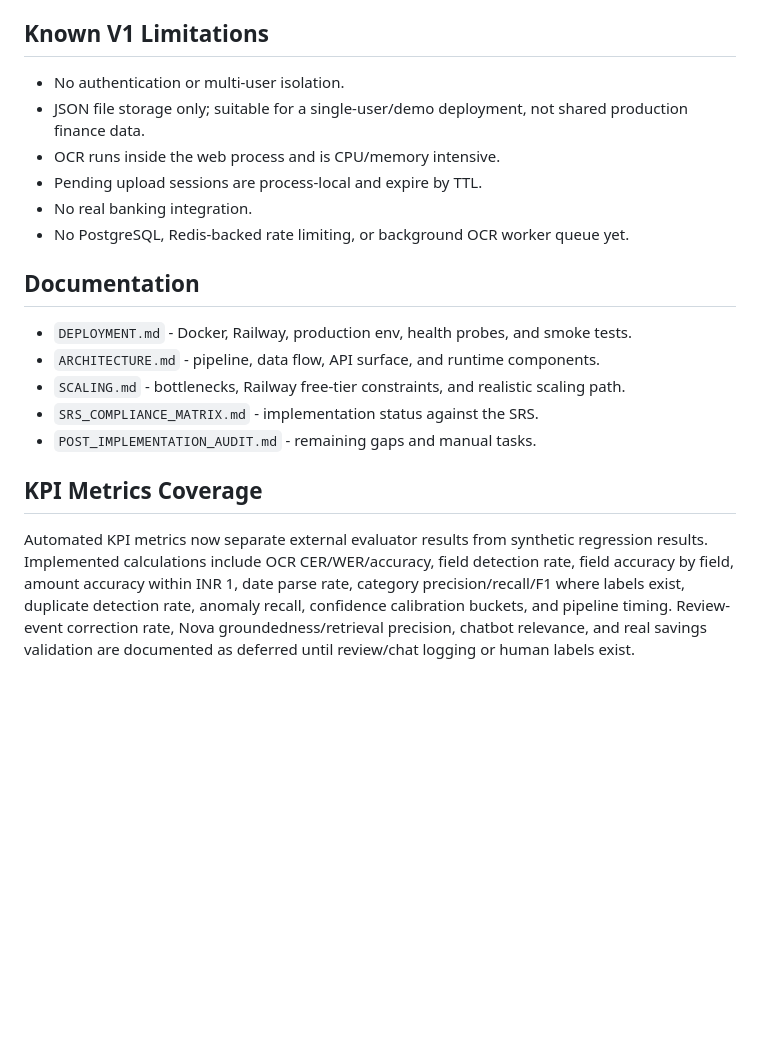
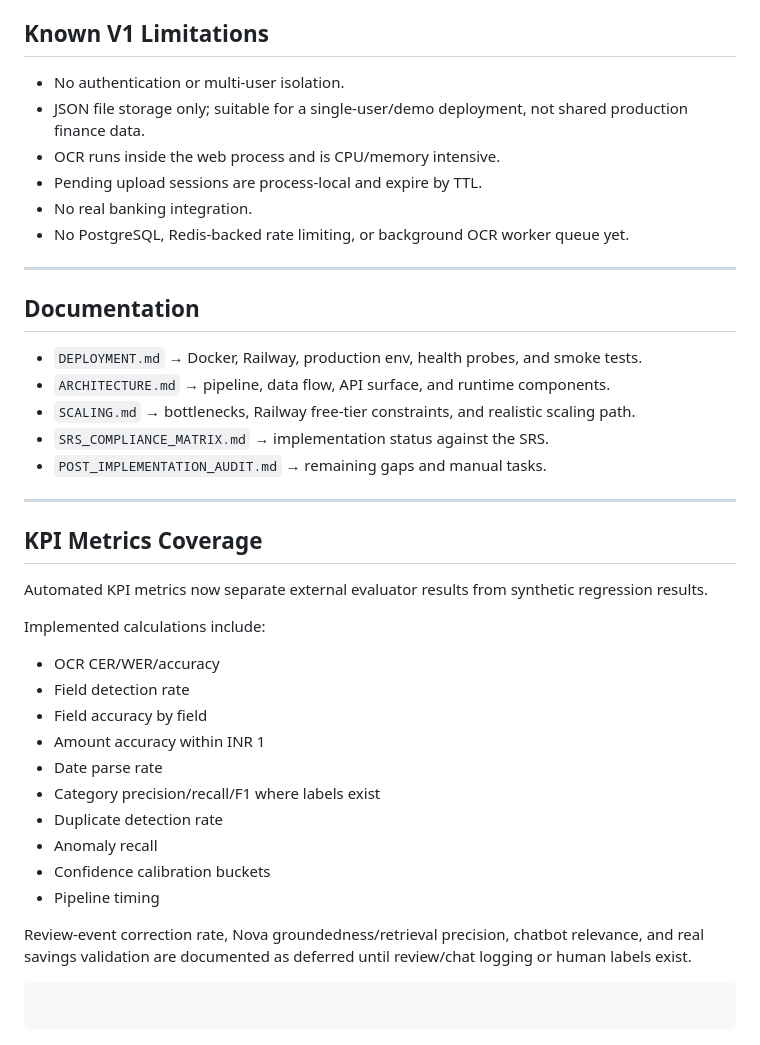
Before and after one commit to SleepyCinnabon17/FinSight--Financial-Intelligence-System, a Markdown page: README.md, the part around one of its changes. GitHub-like rendering; blank space fills up the shorter version.

````diff
--- a/README.md
+++ b/README.md
@@ -172,21 +232,43 @@ Attach a Railway Volume at `/data` for demo persistence. See `DEPLOYMENT.md` for
 
 ## Known V1 Limitations
 
-- No authentication or multi-user isolation.
-- JSON file storage only; suitable for a single-user/demo deployment, not shared production finance data.
-- OCR runs inside the web process and is CPU/memory intensive.
-- Pending upload sessions are process-local and expire by TTL.
-- No real banking integration.
-- No PostgreSQL, Redis-backed rate limiting, or background OCR worker queue yet.
+* No authentication or multi-user isolation.
+* JSON file storage only; suitable for a single-user/demo deployment, not shared production finance data.
+* OCR runs inside the web process and is CPU/memory intensive.
+* Pending upload sessions are process-local and expire by TTL.
+* No real banking integration.
+* No PostgreSQL, Redis-backed rate limiting, or background OCR worker queue yet.
+
+---
 
 ## Documentation
 
-- `DEPLOYMENT.md` - Docker, Railway, production env, health probes, and smoke tests.
-- `ARCHITECTURE.md` - pipeline, data flow, API surface, and runtime components.
-- `SCALING.md` - bottlenecks, Railway free-tier constraints, and realistic scaling path.
-- `SRS_COMPLIANCE_MATRIX.md` - implementation status against the SRS.
-- `POST_IMPLEMENTATION_AUDIT.md` - remaining gaps and manual tasks.
+* `DEPLOYMENT.md` → Docker, Railway, production env, health probes, and smoke tests.
+* `ARCHITECTURE.md` → pipeline, data flow, API surface, and runtime components.
+* `SCALING.md` → bottlenecks, Railway free-tier constraints, and realistic scaling path.
+* `SRS_COMPLIANCE_MATRIX.md` → implementation status against the SRS.
+* `POST_IMPLEMENTATION_AUDIT.md` → remaining gaps and manual tasks.
+
+---
 
 ## KPI Metrics Coverage
 
-Automated KPI metrics now separate external evaluator results from synthetic regression results. Implemented calculations include OCR CER/WER/accuracy, field detection rate, field accuracy by field, amount accuracy within INR 1, date parse rate, category precision/recall/F1 where labels exist, duplicate detection rate, anomaly recall, confidence calibration buckets, and pipeline timing. Review-event correction rate, Nova groundedness/retrieval precision, chatbot relevance, and real savings validation are documented as deferred until review/chat logging or human labels exist.
+Automated KPI metrics now separate external evaluator results from synthetic regression results.
+
+Implemented calculations include:
+
+* OCR CER/WER/accuracy
+* Field detection rate
+* Field accuracy by field
+* Amount accuracy within INR 1
+* Date parse rate
+* Category precision/recall/F1 where labels exist
+* Duplicate detection rate
+* Anomaly recall
+* Confidence calibration buckets
+* Pipeline timing
+
+Review-event correction rate, Nova groundedness/retrieval precision, chatbot relevance, and real savings validation are documented as deferred until review/chat logging or human labels exist.
+
+```
+```
````
Also changed, not shown: other parts of README.md (+108 -48 lines).
